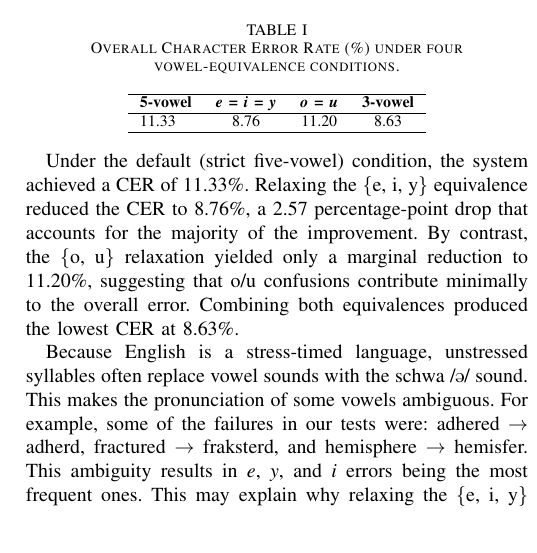
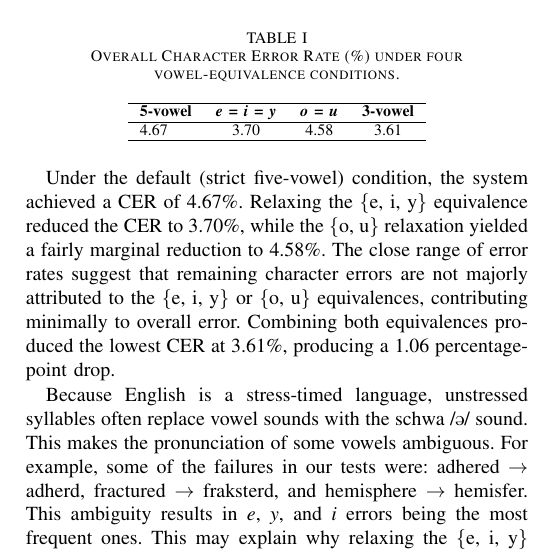
Before and after one commit to Mango-Cats/tagabaybay-docs, a LaTeX paper (paper/main.tex, which reads paper/chapters/results_and_discussion.tex): part of one column of page 4 of 4, cut so that both start at the same text. Compiled offline with pdfLaTeX.

Commit message:
updated results and discussion values

```diff
--- a/paper/chapters/results_and_discussion.tex
+++ b/paper/chapters/results_and_discussion.tex
@@ -12,17 +12,18 @@ conditions described in \cref{ssec:evaluation_metrics}. The system was evaluated
         \hline
         \textbf{5-vowel} & \textbf{\emph{e} = \emph{i} = \emph{y}} & \textbf{\emph{o} = \emph{u}} & \textbf{3-vowel} \\
         \hline
-        11.33 & 8.76 & 11.20 & 8.63 \\
+        4.67 & 3.70 & 4.58 & 3.61 \\
         \hline
     \end{tabular}
 \end{table}
 
 Under the default (strict five-vowel) condition, the system achieved a CER of
-11.33\%. Relaxing the \{e, i, y\} equivalence reduced the CER to 8.76\%, a
-2.57 percentage-point drop that accounts for the majority of the improvement.
-By contrast, the \{o, u\} relaxation yielded only a marginal reduction to
-11.20\%, suggesting that o/u confusions contribute minimally to the overall
-error. Combining both equivalences produced the lowest CER at 8.63\%.
+4.67\%. Relaxing the \{e, i, y\} equivalence reduced the CER to 3.70\%, while
+the \{o, u\} relaxation yielded a fairly marginal reduction to 4.58\%. The close
+range of error rates suggest that remaining character errors are not majorly
+attributed to the \{e, i, y\} or \{o, u\} equivalences, contributing minimally
+to overall error. Combining both equivalences produced the lowest CER at 3.61\%,
+producing a 1.06 percentage-point drop.
 
 Because English is a stress-timed language, unstressed syllables often replace vowel sounds
 with the schwa /\textipa{@}/ sound. This makes the pronunciation of some vowels ambiguous.
```
